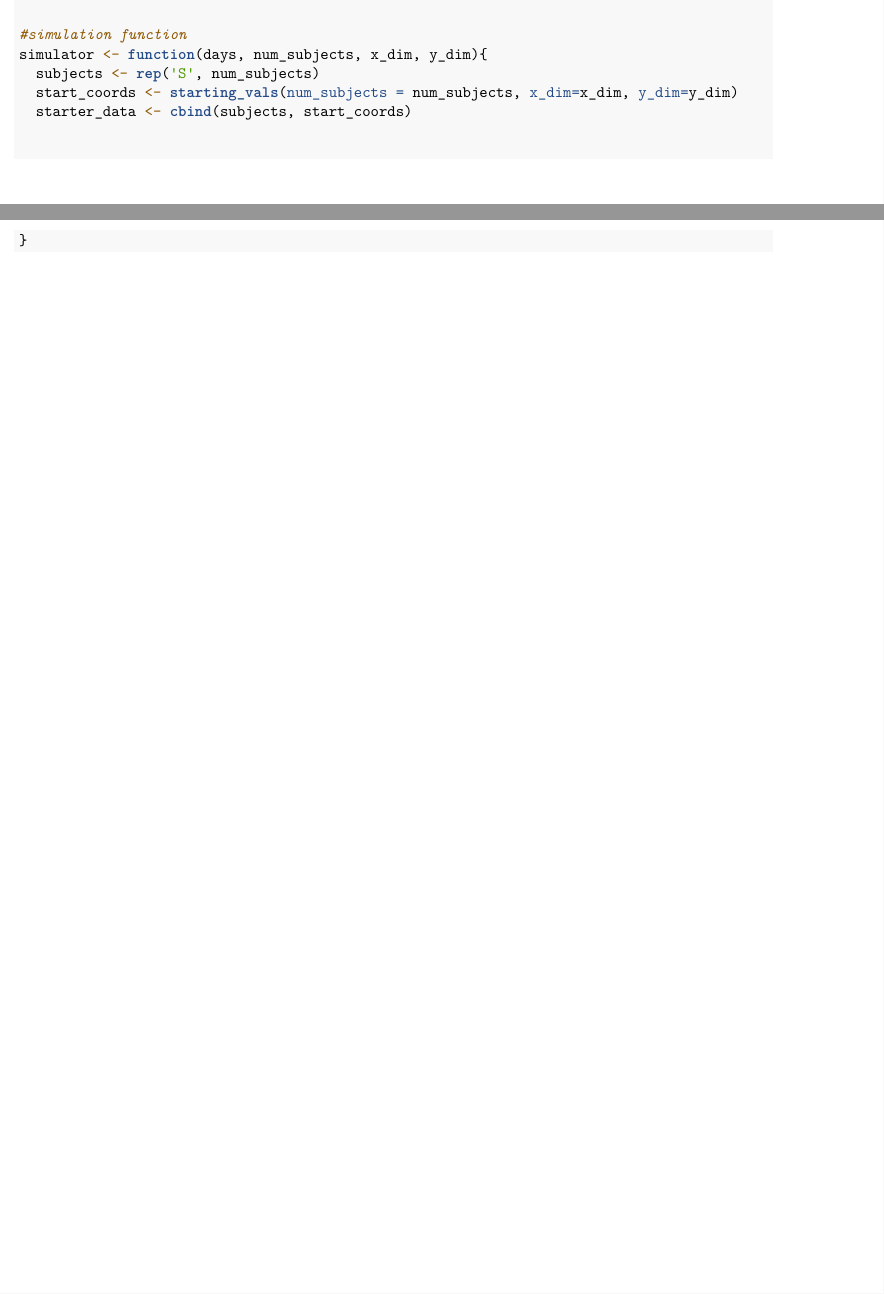
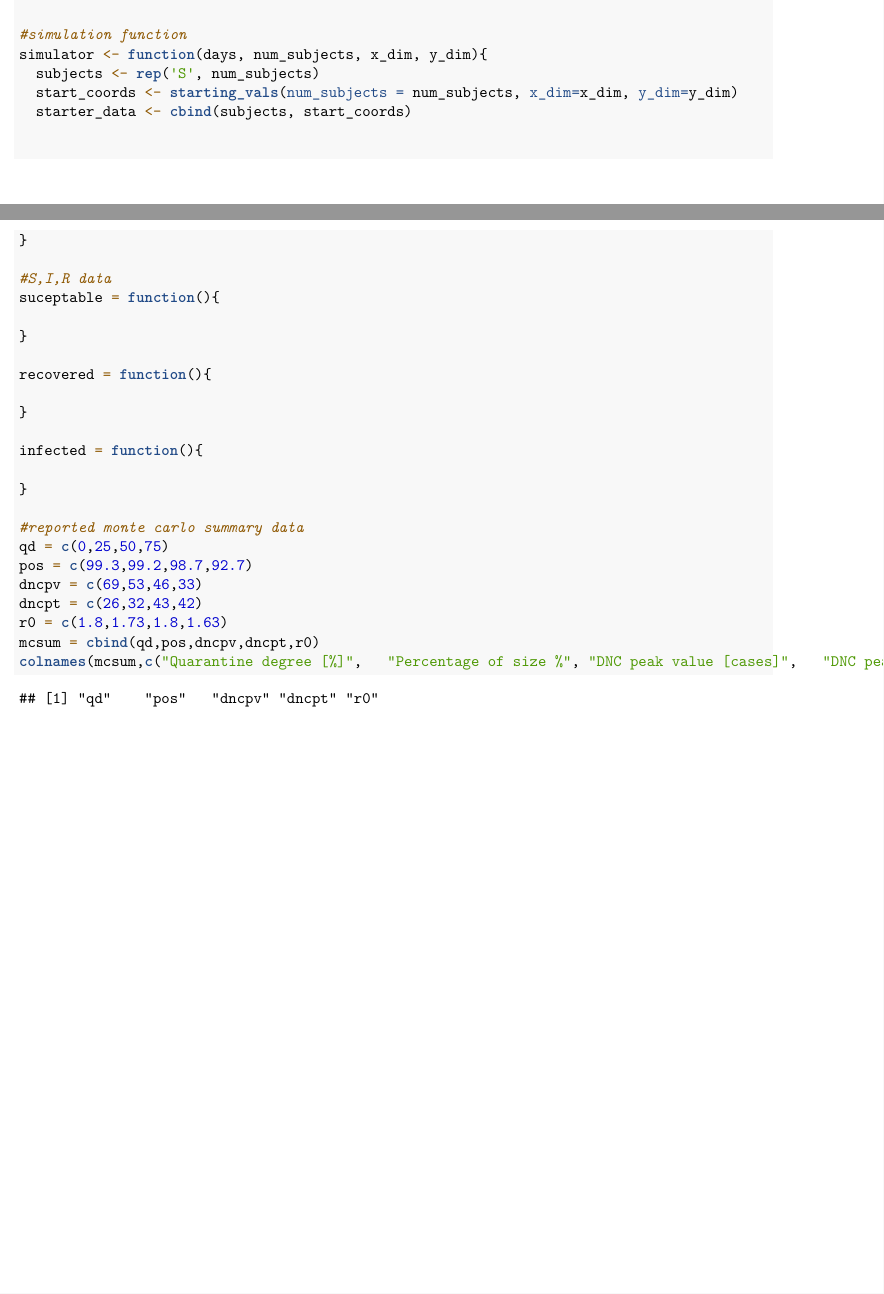
Before and after one commit to nathanhemenway/COVID-19-Simulator, an R Markdown document (Stat 400 proj.Rmd): two parts of pages 2 and 3 of 3, joined at a grey line, cut so that both start at the same text. Rendered offline with R 4.5, knitr and Pandoc, then LaTeX, with nearby package versions; code that draws random numbers runs with fixed seeds of ours.

Commit message:
Adding blank function to simluate SIR data, as well as providing df for their reported mc summary data.

````diff
--- a/Stat 400 proj.Rmd
+++ b/Stat 400 proj.Rmd
@@ -62,6 +62,25 @@ simulator <- function(days, num_subjects, x_dim, y_dim){
 
 }
 
+#S,I,R data
+suceptable = function(){
 
+}
 
+recovered = function(){
+
+}
+
+infected = function(){
+
+}
+
+#reported monte carlo summary data
+qd = c(0,25,50,75)
+pos = c(99.3,99.2,98.7,92.7)
+dncpv = c(69,53,46,33)
+dncpt = c(26,32,43,42)
+r0 = c(1.8,1.73,1.8,1.63)
+mcsum = cbind(qd,pos,dncpv,dncpt,r0)
+colnames(mcsum,c("Quarantine degree [%]",	"Percentage of size %",	"DNC peak value [cases]",	"DNC peaking time [days]",	"R0"))
 ```
````
